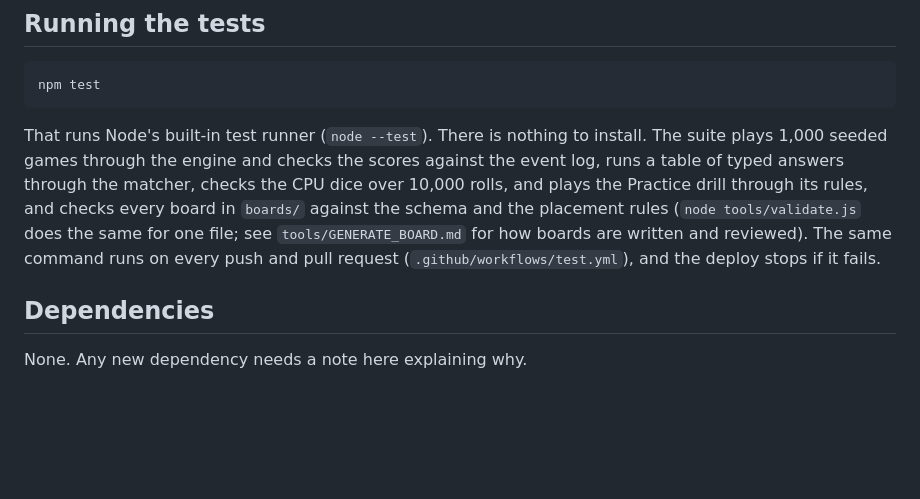
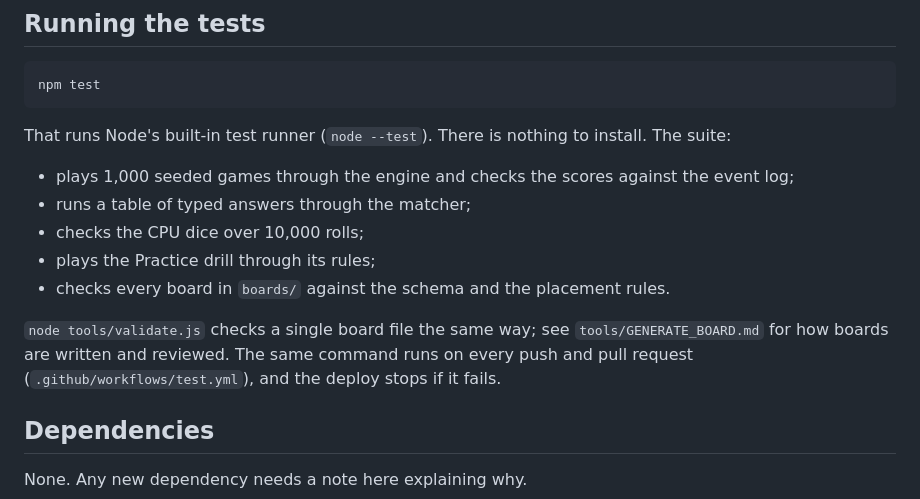
Before and after one commit to Jxstrr0/61, a Markdown page: README.md, the part around the change. Drawn GitHub-style; blank space fills up the shorter version.

Commit message:
README: split the test-suite summary into a list
The Running the tests paragraph had grown into one long run-on sentence
with uneven line wrapping. Break what the suite checks into a short list
and rewrap the rest. No code changes.

````diff
--- a/README.md
+++ b/README.md
@@ -66,12 +66,19 @@ npm test
 ```
 
 That runs Node's built-in test runner (`node --test`). There is nothing to
-install. The suite plays 1,000 seeded games through the engine and checks the
-scores against the event log, runs a table of typed answers through the
-matcher, checks the CPU dice over 10,000 rolls, and plays the Practice drill through its rules, and checks every board in
-`boards/` against the schema and the placement rules (`node tools/validate.js` does the same for one file; see
-`tools/GENERATE_BOARD.md` for how boards are written and reviewed). The same command runs on every push and pull request
-(`.github/workflows/test.yml`), and the deploy stops if it fails.
+install. The suite:
+
+- plays 1,000 seeded games through the engine and checks the scores against
+  the event log;
+- runs a table of typed answers through the matcher;
+- checks the CPU dice over 10,000 rolls;
+- plays the Practice drill through its rules;
+- checks every board in `boards/` against the schema and the placement rules.
+
+`node tools/validate.js` checks a single board file the same way; see
+`tools/GENERATE_BOARD.md` for how boards are written and reviewed. The same
+command runs on every push and pull request (`.github/workflows/test.yml`),
+and the deploy stops if it fails.
 
 ## Dependencies
 
````
